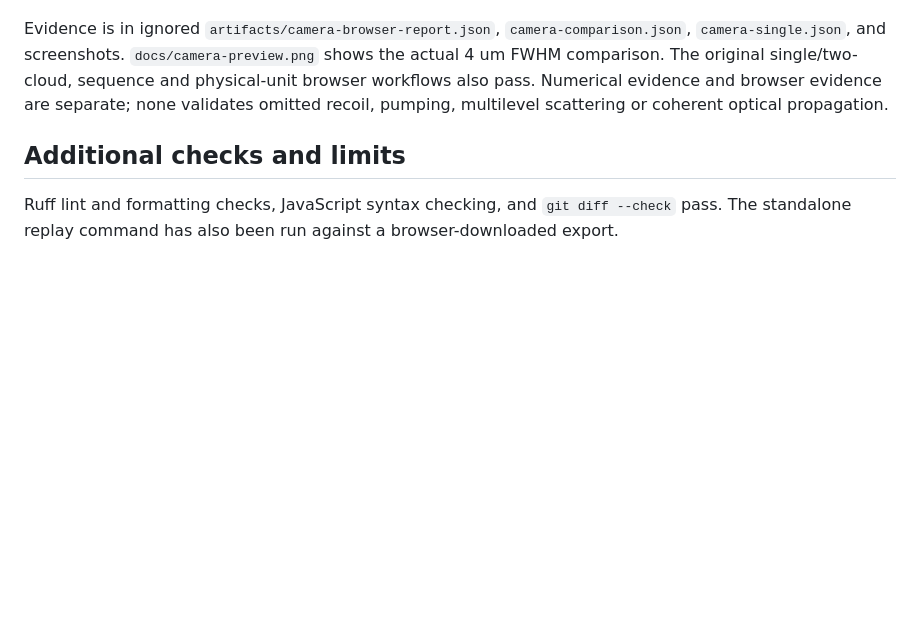
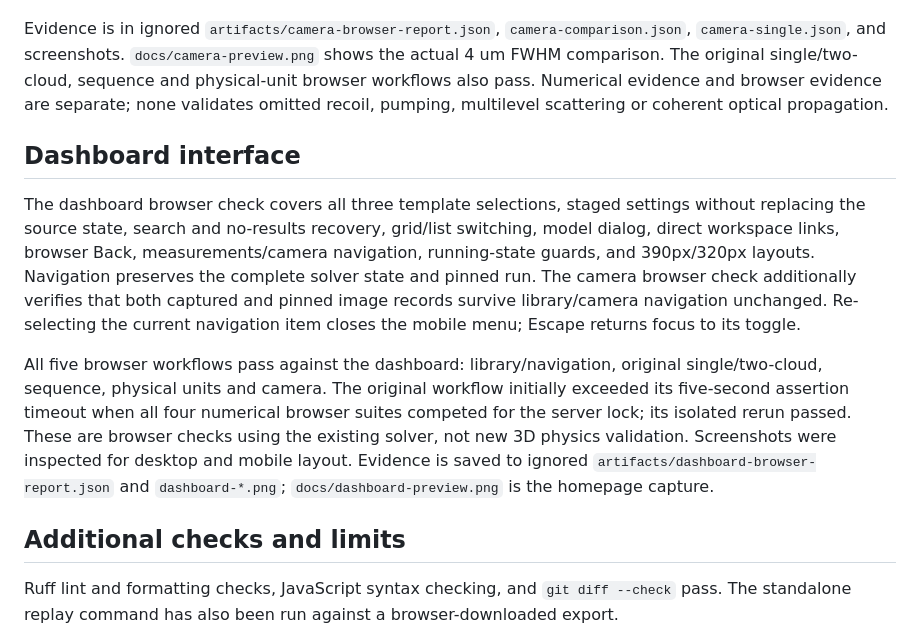
Before and after one commit to kuchris/coldatomlab, a Markdown page: docs/VALIDATION.md, the part around the change. GitHub-like rendering; blank space fills up the shorter version.

```diff
--- a/docs/VALIDATION.md
+++ b/docs/VALIDATION.md
@@ -82,6 +82,12 @@ The actual Positive bias physical sequence gives ROI N=197.555, RMS x=8.7952 um
 
 Evidence is in ignored `artifacts/camera-browser-report.json`, `camera-comparison.json`, `camera-single.json`, and screenshots. `docs/camera-preview.png` shows the actual 4 um FWHM comparison. The original single/two-cloud, sequence and physical-unit browser workflows also pass. Numerical evidence and browser evidence are separate; none validates omitted recoil, pumping, multilevel scattering or coherent optical propagation.
 
+## Dashboard interface
+
+The dashboard browser check covers all three template selections, staged settings without replacing the source state, search and no-results recovery, grid/list switching, model dialog, direct workspace links, browser Back, measurements/camera navigation, running-state guards, and 390px/320px layouts. Navigation preserves the complete solver state and pinned run. The camera browser check additionally verifies that both captured and pinned image records survive library/camera navigation unchanged. Re-selecting the current navigation item closes the mobile menu; Escape returns focus to its toggle.
+
+All five browser workflows pass against the dashboard: library/navigation, original single/two-cloud, sequence, physical units and camera. The original workflow initially exceeded its five-second assertion timeout when all four numerical browser suites competed for the server lock; its isolated rerun passed. These are browser checks using the existing solver, not new 3D physics validation. Screenshots were inspected for desktop and mobile layout. Evidence is saved to ignored `artifacts/dashboard-browser-report.json` and `dashboard-*.png`; `docs/dashboard-preview.png` is the homepage capture.
+
 ## Additional checks and limits
 
 Ruff lint and formatting checks, JavaScript syntax checking, and `git diff --check` pass. The standalone replay command has also been run against a browser-downloaded export.
```
Also changed, not shown: PLAN.md (+2 -0 lines), README.md (+6 -1 lines), docs/camera-preview.png, docs/dashboard-preview.png (added), 10 other files.
